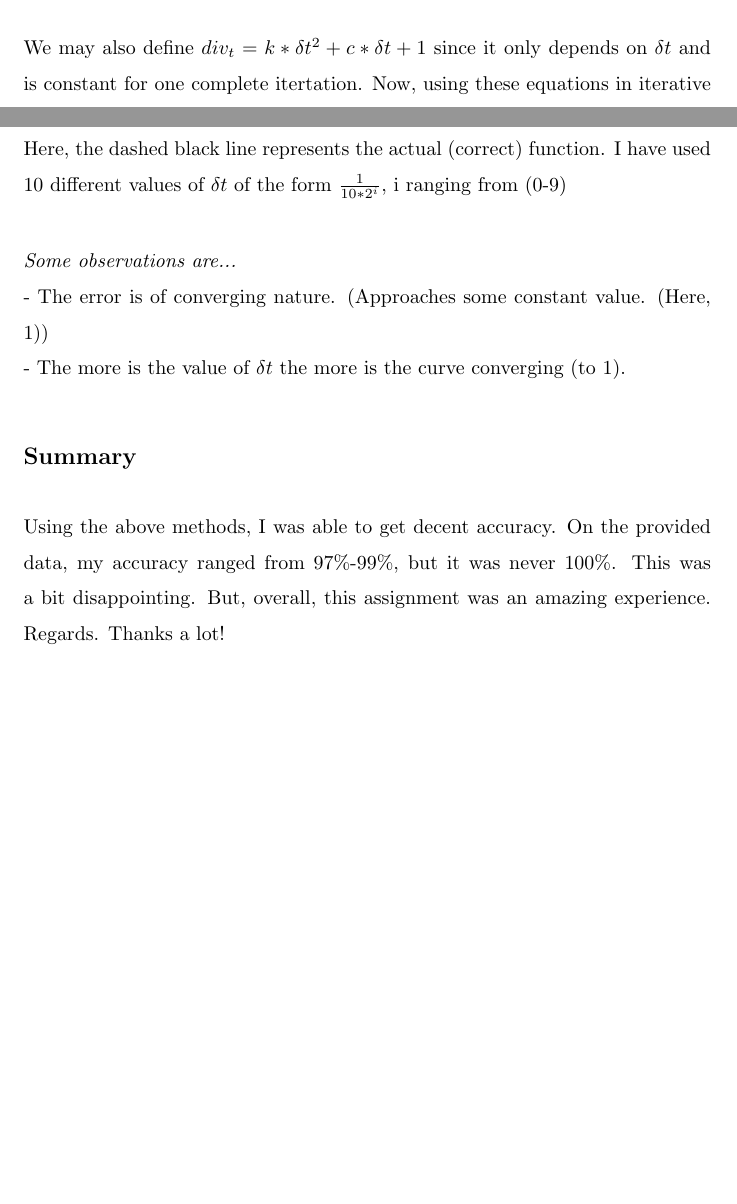
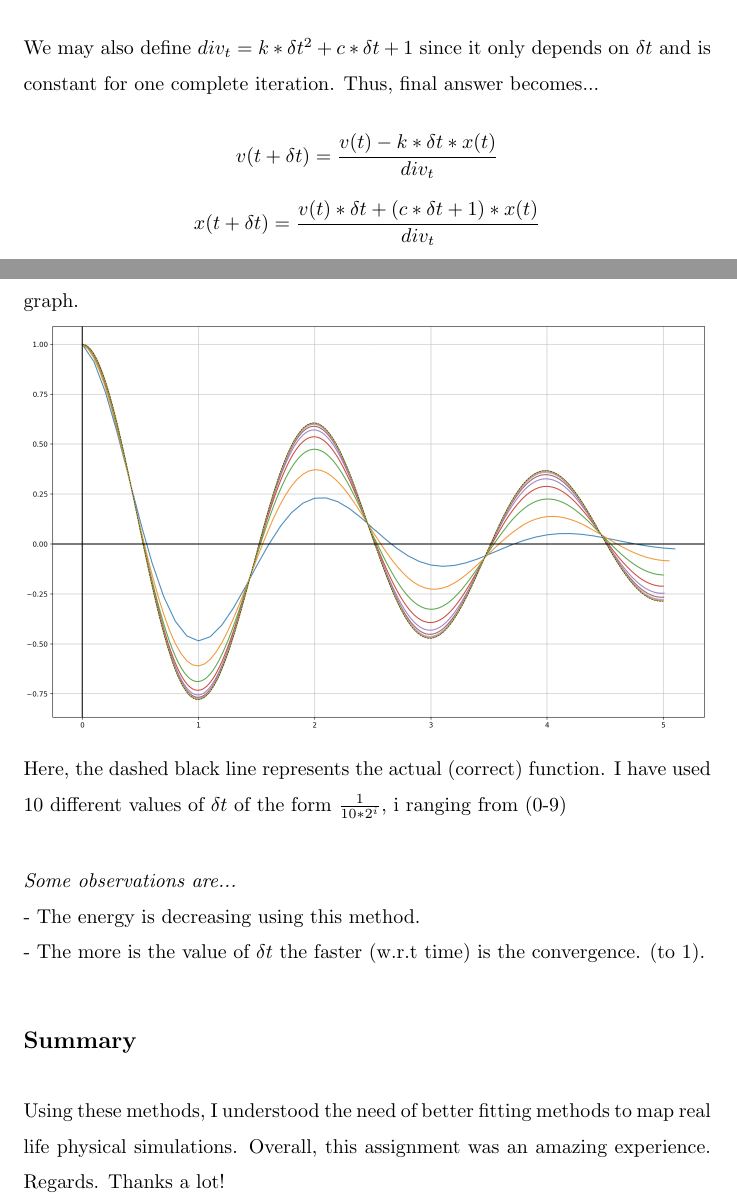
Before and after one commit to jaymalk/CON101_Assignments, a LaTeX problem sheet (Assignment_4/Assignment_4/assgn.tex): two parts of pages 3 and 4 of 4, joined at a grey line, cut so that both start at the same text, the shorter picture padded with empty space. Compiled offline with pdfLaTeX.

Commit message:
Completed the report. Push from overleaf.

```diff
--- a/Assignment_4/Assignment_4/assgn.tex
+++ b/Assignment_4/Assignment_4/assgn.tex
@@ -59,17 +60,21 @@
                 \(v(t + \delta t) = \dfrac{v(t) - k*\delta t*x(t)}{k*\delta t^2 + c*\delta t + 1}\) \\[10pt]
                 \(x(t+\delta t) = \dfrac{v(t)*\delta t + (c*\delta t + 1)*x(t)}{k*\delta t^2 + c*\delta t + 1}\) \\
                 \end{center}
-        We may also define  \(div_t = k*\delta t^2 + c*\delta t + 1\) since it only depends on \(\delta t\) and is constant for one complete itertation.
-        \pagebreak
+        We may also define  \(div_t = k*\delta t^2 + c*\delta t + 1\) since it only depends on \(\delta t\) and is constant for one complete iteration. Thus, final answer becomes...
+        \begin{center}
+            \(v(t + \delta t) = \dfrac{v(t) - k*\delta t*x(t)}{div_t}\) \\[10pt]
+                \(x(t+\delta t) = \dfrac{v(t)*\delta t + (c*\delta t + 1)*x(t)}{div_t}\) \\
+        \end{center}
+        {\pagebreak}
         Now, using these equations in iterative manner, I was able to get the following graph. \\
         \includegraphics[scale=.25]{../Backward.png} \\
         Here, the dashed black line represents the actual (correct) function. I have used 10 different values of \(\delta t\) of the form \(\frac{1}{10 * 2^i}\), i ranging from (0-9) \\[20pt]
         \textit{Some observations are...} \\
-             - The error is of converging nature. (Approaches some constant value. (Here, 1)) \\
-             - The more is the value of \(\delta t\) the more is the curve converging (to 1).
+             - The energy is decreasing using this method. \\
+             - The more is the value of \(\delta t\) the faster (w.r.t time) is the convergence. (to 1).
 
 
     \subsection*{Summary}
-    Using the above methods, I was able to get decent accuracy. On the provided data, my accuracy ranged from 97\%-99\%, but it was never 100\%. This was a bit disappointing. But, overall, this assignment was an amazing experience. Regards. Thanks a lot!
+    Using these methods, I understood the need of better fitting methods to map real life physical simulations. Overall, this assignment was an amazing experience. Regards. Thanks a lot!
 
 \end{document}
```
Also changed, not shown: Assignment_4/Assignment_4/assgn.tex (1 more changed lines).
